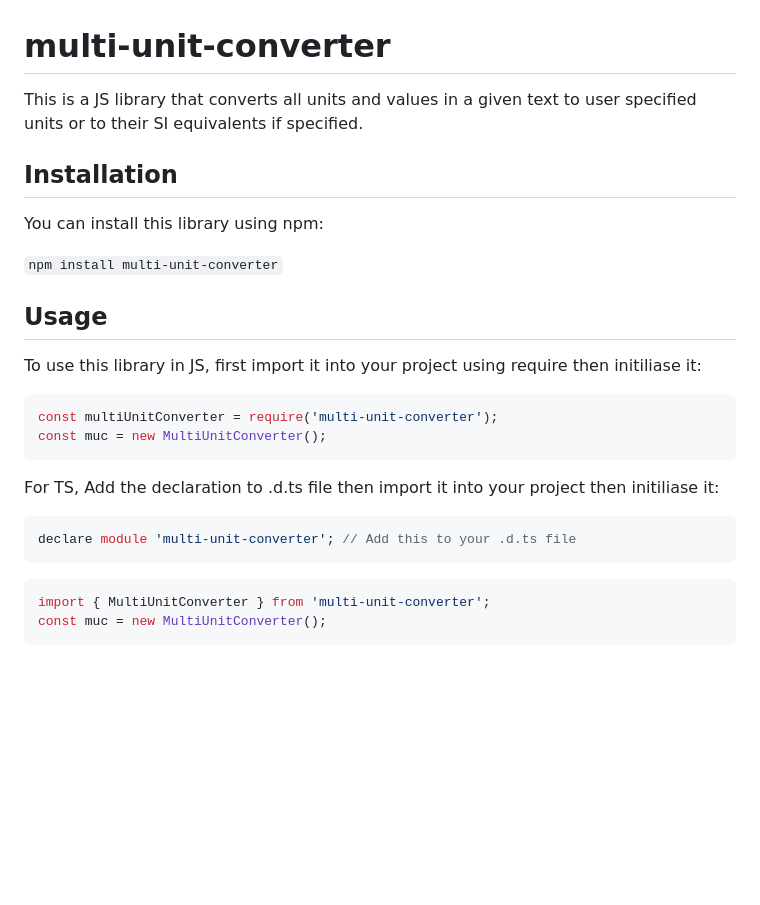
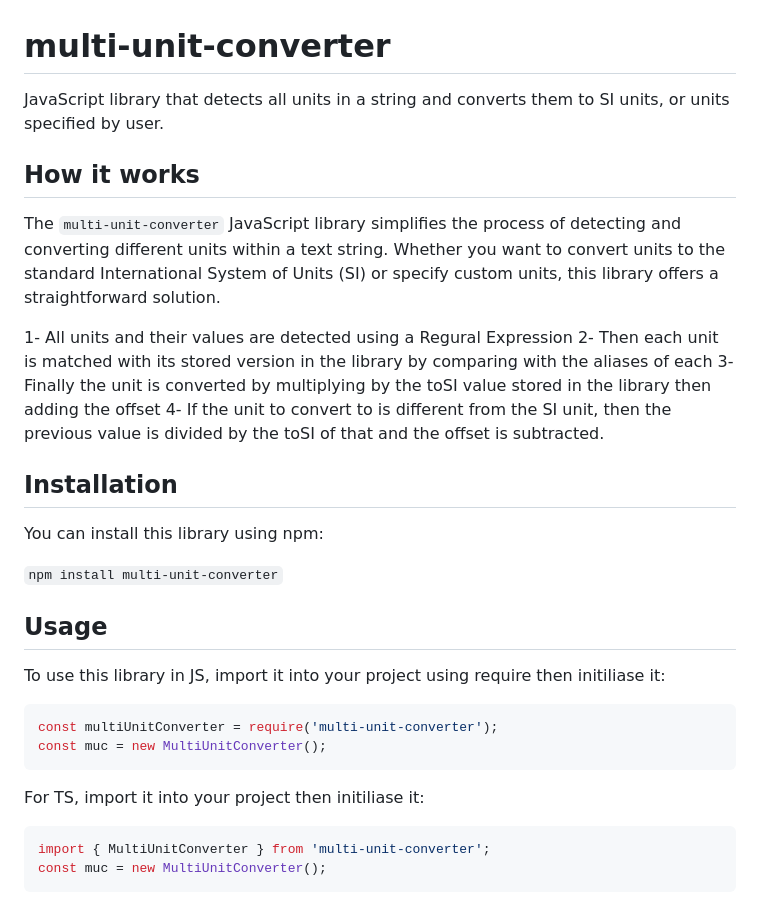
Before and after one commit to ItsXrgon/multi-unit-converter, a Markdown page: README.md, the part around the change. Rendered like a GitHub page; blank space fills up the shorter version.

````diff
--- a/README.md
+++ b/README.md
@@ -1,6 +1,15 @@
 # multi-unit-converter
 
-This is a JS library that converts all units and values in a given text to user specified units or to their SI equivalents if specified.
+JavaScript library that detects all units in a string and converts them to SI units, or units specified by user.
+
+## How it works
+
+The `multi-unit-converter` JavaScript library simplifies the process of detecting and converting different units within a text string. Whether you want to convert units to the standard International System of Units (SI) or specify custom units, this library offers a straightforward solution.
+
+1- All units and their values are detected using a Regural Expression
+2- Then each unit is matched with its stored version in the library by comparing with the aliases of each
+3- Finally the unit is converted by multiplying by the toSI value stored in the library then adding the offset
+4- If the unit to convert to is different from the SI unit, then the previous value is divided by the toSI of that and the offset is subtracted.
 
 ## Installation
 
@@ -10,18 +19,14 @@ You can install this library using npm:
 
 ## Usage
 
-To use this library in JS, first import it into your project using require then initiliase it:
+To use this library in JS, import it into your project using require then initiliase it:
 
 ```js
 const multiUnitConverter = require('multi-unit-converter');
 const muc = new MultiUnitConverter();
 ```
 
-For TS, Add the declaration to .d.ts file then import it into your project then initiliase it:
-
-```ts
-declare module 'multi-unit-converter'; // Add this to your .d.ts file
-```
+For TS, import it into your project then initiliase it:
 
 ```ts
 import { MultiUnitConverter } from 'multi-unit-converter';
````
